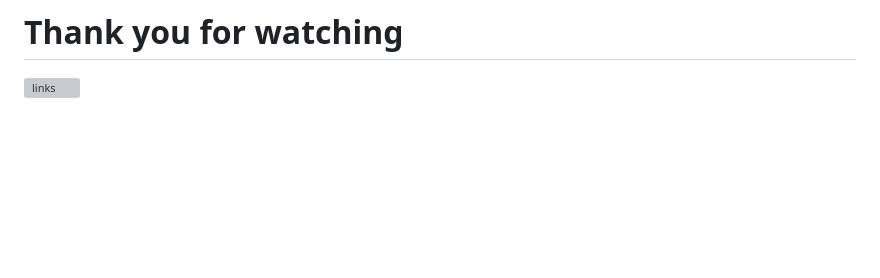
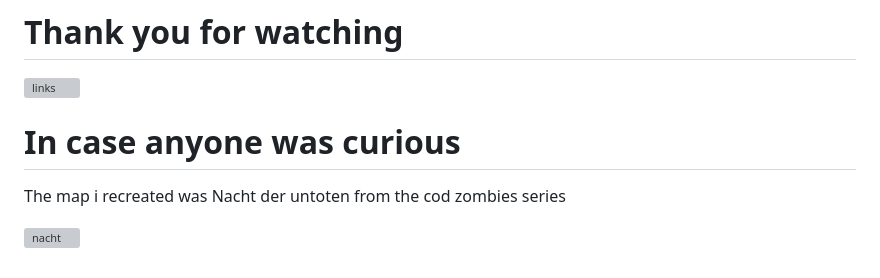
Before and after one commit to JamesB0010/ThreeJsMultiplayerDemonstration, a Markdown page: readme.md, the part around the change. GitHub-like rendering; blank space fills up the shorter version; grey boxes are pictures that could not be loaded.

```diff
--- a/readme.md
+++ b/readme.md
@@ -498,3 +498,11 @@ This is done by placing all the networking logic and variables in a function and
 
 
 ![links](https://github.com/user-attachments/assets/986814fc-0a89-4bc0-b92a-fea7d708e44f)
+
+
+
+# In case anyone was curious
+
+The map i recreated was Nacht der untoten from the cod zombies series
+
+![nacht](https://github.com/user-attachments/assets/bd22b0a8-4ba3-407e-8147-7322139ec9d3)
```
